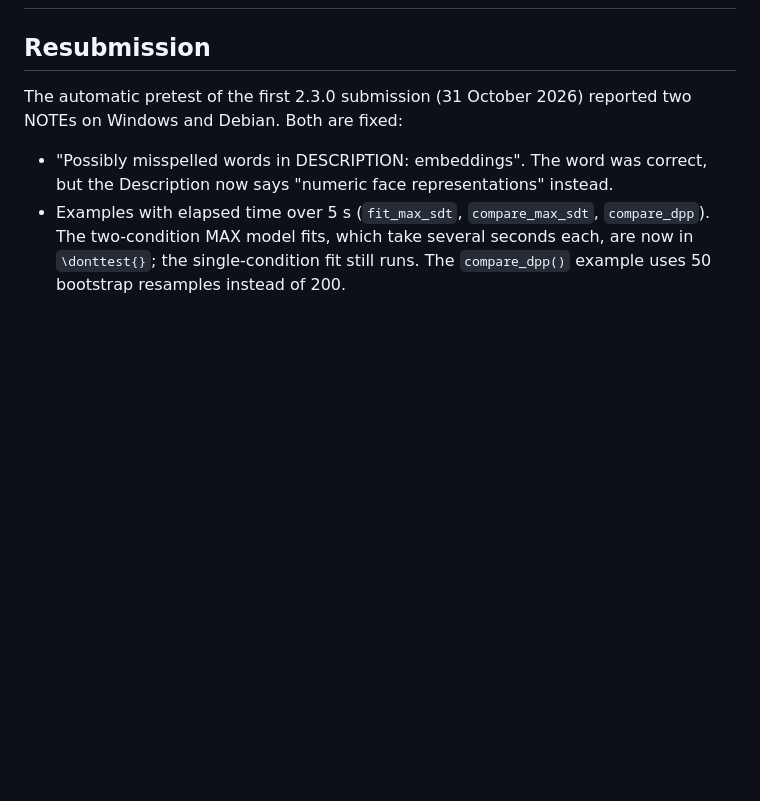
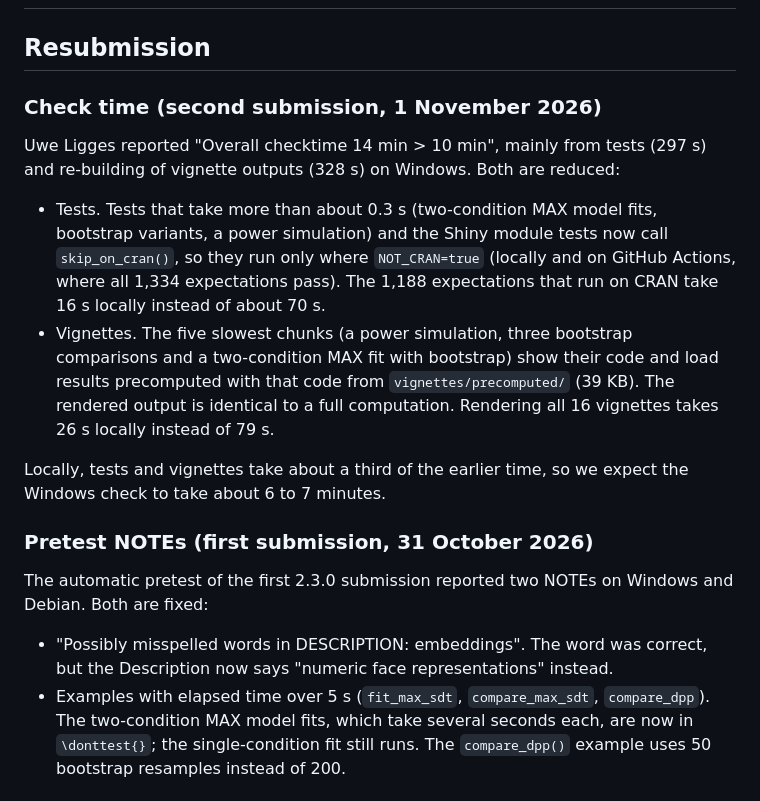
Before and after one commit to CGTZA2/r4lineups, a Markdown page: cran-comments.md, the part around the change. GitHub-like rendering; blank space fills up the shorter version.

Commit message:
Record the check-time return and its fix in the release paperwork
Co-Authored-By: Claude Opus 5.5 <noreply@anthropic.com>

```diff
--- a/cran-comments.md
+++ b/cran-comments.md
@@ -2,8 +2,30 @@
 
 ## Resubmission
 
-The automatic pretest of the first 2.3.0 submission (31 October 2026)
-reported two NOTEs on Windows and Debian. Both are fixed:
+### Check time (second submission, 1 November 2026)
+
+Uwe Ligges reported "Overall checktime 14 min > 10 min", mainly from tests
+(297 s) and re-building of vignette outputs (328 s) on Windows. Both are
+reduced:
+
+* Tests. Tests that take more than about 0.3 s (two-condition MAX model fits,
+  bootstrap variants, a power simulation) and the Shiny module tests now call
+  `skip_on_cran()`, so they run only where `NOT_CRAN=true` (locally and on
+  GitHub Actions, where all 1,334 expectations pass). The 1,188 expectations
+  that run on CRAN take 16 s locally instead of about 70 s.
+* Vignettes. The five slowest chunks (a power simulation, three bootstrap
+  comparisons and a two-condition MAX fit with bootstrap) show their code and
+  load results precomputed with that code from `vignettes/precomputed/`
+  (39 KB). The rendered output is identical to a full computation. Rendering
+  all 16 vignettes takes 26 s locally instead of 79 s.
+
+Locally, tests and vignettes take about a third of the earlier time, so we
+expect the Windows check to take about 6 to 7 minutes.
+
+### Pretest NOTEs (first submission, 31 October 2026)
+
+The automatic pretest of the first 2.3.0 submission reported two NOTEs on
+Windows and Debian. Both are fixed:
 
 * "Possibly misspelled words in DESCRIPTION: embeddings". The word was correct,
   but the Description now says "numeric face representations" instead.
```
Also changed, not shown: RELEASE_CHECKLIST.md (+6 -0 lines).
